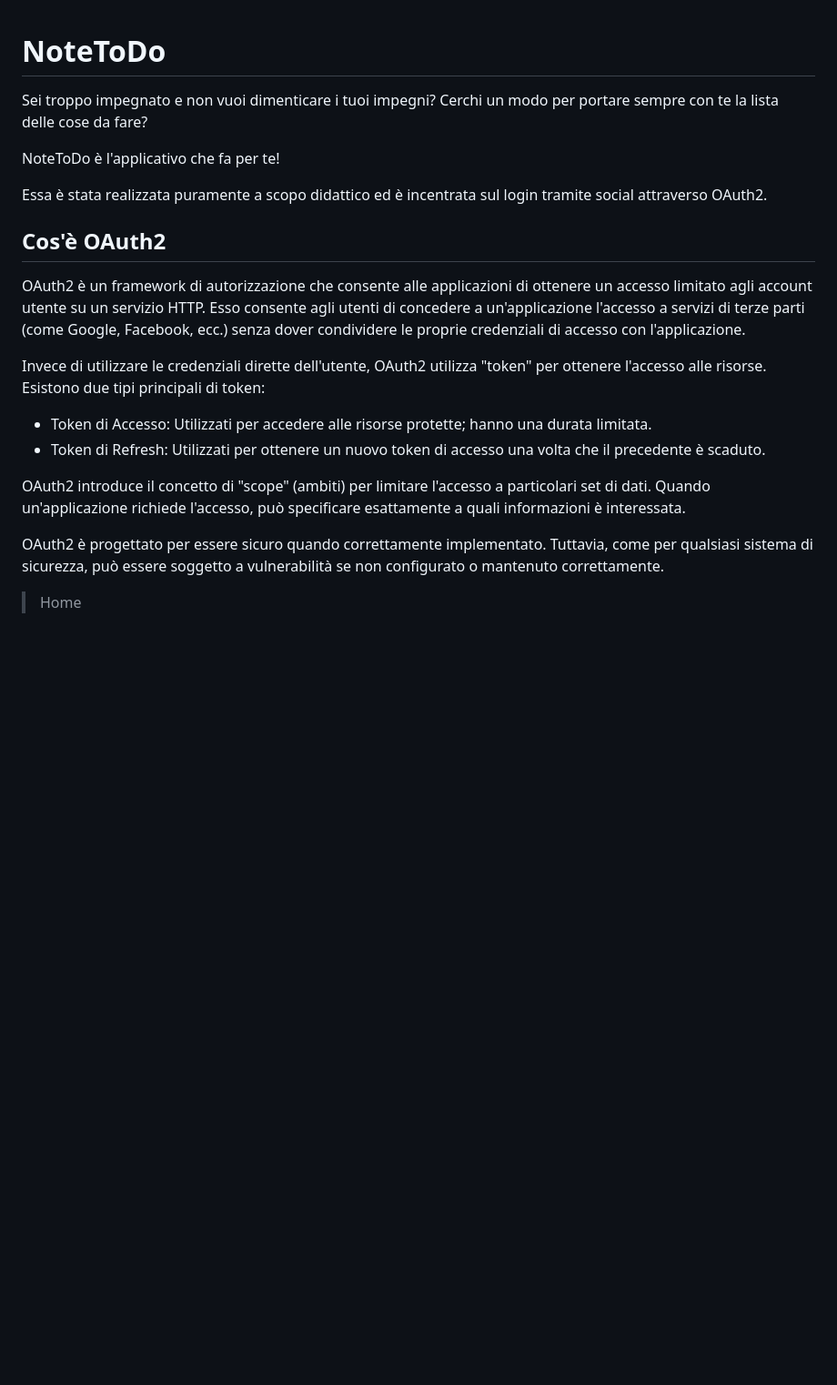
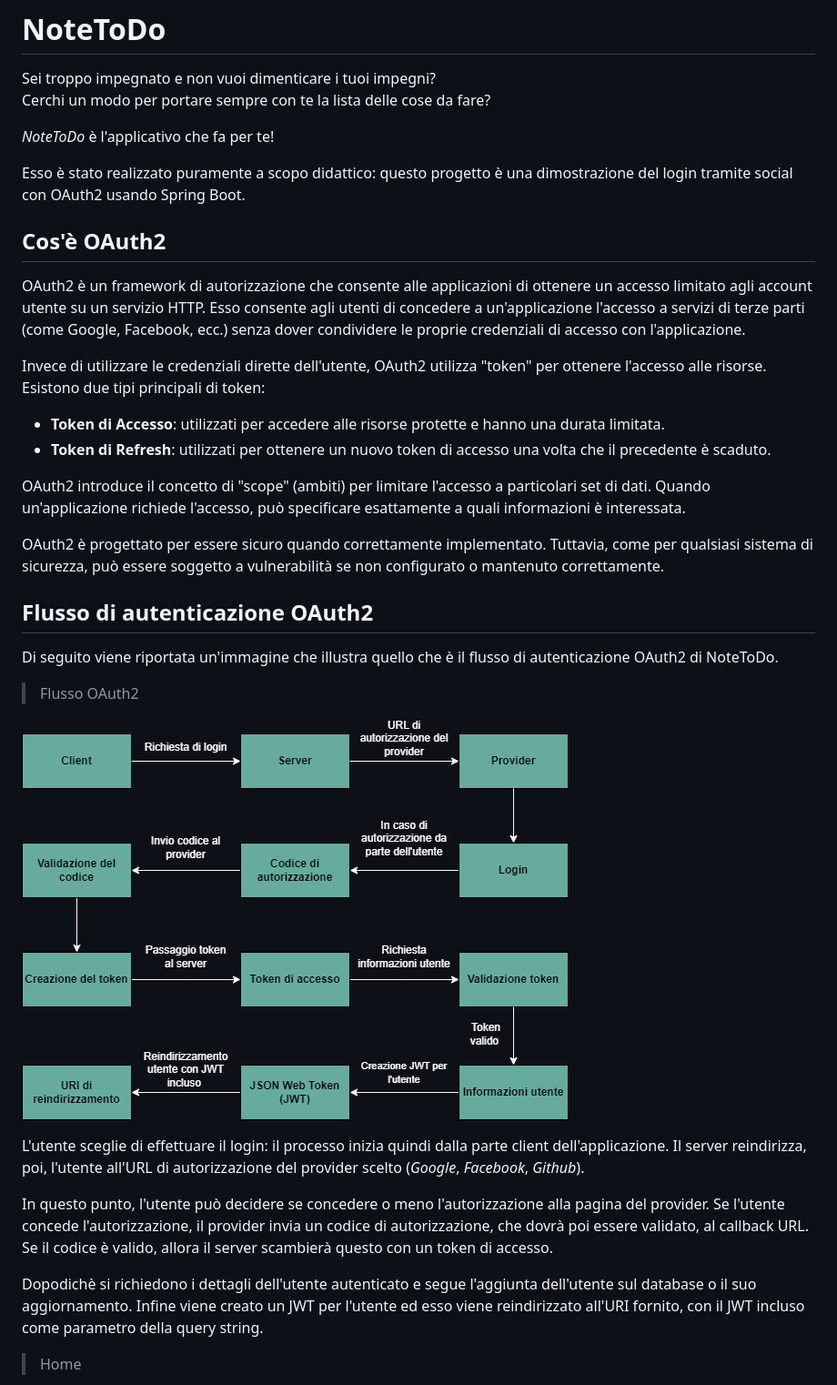
Before and after one commit to annamaria05/Oauth2_social_login, a Markdown page: README.md, the part around one of its changes. Shown at 91% size. GitHub-like rendering; blank space fills up the shorter version.

```diff
--- a/README.md
+++ b/README.md
@@ -3,9 +3,10 @@
 Sei troppo impegnato e non vuoi dimenticare i tuoi impegni?
 Cerchi un modo per portare sempre con te la lista delle cose da fare?
 
-NoteToDo è l'applicativo che fa per te!
+*NoteToDo* è l'applicativo che fa per te!
 
-Essa è stata realizzata puramente a scopo didattico ed è incentrata sul login tramite social attraverso OAuth2.
+Esso è stato realizzato puramente a scopo didattico: questo progetto è una dimostrazione del login tramite social con OAuth2 usando Spring Boot.
+
 
 ## Cos'è OAuth2
 
@@ -14,13 +15,29 @@ Esso consente agli utenti di concedere a un'applicazione l'accesso a servizi di
 
 Invece di utilizzare le credenziali dirette dell'utente, OAuth2 utilizza "token" per ottenere l'accesso alle risorse. Esistono due tipi principali di token:
 
- + Token di Accesso: Utilizzati per accedere alle risorse protette; hanno una durata limitata.
- + Token di Refresh: Utilizzati per ottenere un nuovo token di accesso una volta che il
-   precedente è scaduto.
+ + **Token di Accesso**: utilizzati per accedere alle risorse protette e hanno una durata 				 limitata.
+ + **Token di Refresh**: utilizzati per ottenere un nuovo token di accesso una volta che il
+   			 precedente è scaduto.
 
 OAuth2 introduce il concetto di "scope" (ambiti) per limitare l'accesso a particolari set di dati. Quando un'applicazione richiede l'accesso, può specificare esattamente a quali informazioni è interessata.
 
 OAuth2 è progettato per essere sicuro quando correttamente implementato. Tuttavia, come per qualsiasi sistema di sicurezza, può essere soggetto a vulnerabilità se non configurato o mantenuto correttamente.
 
+## Flusso di autenticazione OAuth2
+
+Di seguito viene riportata un'immagine che illustra quello che è il flusso di autenticazione OAuth2 di NoteToDo.
+
+> Flusso OAuth2
+
+![App OAuth2](Architettura_Note.png)
+
+L'utente sceglie di effettuare il login: il processo inizia quindi dalla parte client dell'applicazione. Il server reindirizza, poi, l'utente all'URL di autorizzazione del provider scelto (*Google*, *Facebook*, *Github*).
+
+In questo punto, l'utente può decidere se concedere o meno l'autorizzazione alla pagina del provider. Se l'utente concede l'autorizzazione, il provider invia un codice di autorizzazione, che dovrà poi essere validato, al callback URL.
+Se il codice è valido, allora il server scambierà questo con un token di accesso.
+
+Dopodichè si richiedono i dettagli dell'utente autenticato e segue l'aggiunta dell'utente sul database o il suo aggiornamento.
+Infine viene creato un JWT per l'utente ed esso viene reindirizzato all'URI fornito, con il JWT incluso come parametro della query string.
+
 > Home
 
```
Also changed, not shown: other parts of README.md (+11 -2 lines).
